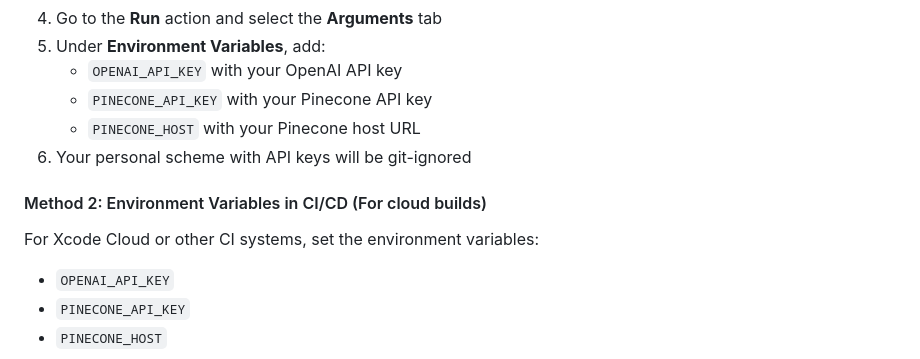
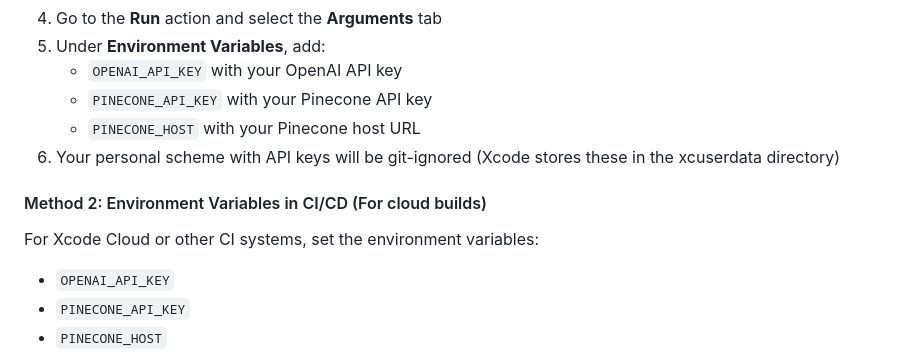
Before and after one commit to pj4533/LostArchiveTV, a Markdown page: README.md, the part around one of its changes. GitHub-like rendering.

Commit message:
Update README with scheme storage info

```diff
--- a/README.md
+++ b/README.md
@@ -70,11 +71,12 @@ Set them up using one of these methods:
    - `OPENAI_API_KEY` with your OpenAI API key
    - `PINECONE_API_KEY` with your Pinecone API key
    - `PINECONE_HOST` with your Pinecone host URL
-6. Your personal scheme with API keys will be git-ignored
+6. Your personal scheme with API keys will be git-ignored (Xcode stores these in the xcuserdata directory)
 
 #### Method 2: Environment Variables in CI/CD (For cloud builds)
 
 For Xcode Cloud or other CI systems, set the environment variables:
+
 - `OPENAI_API_KEY`
 - `PINECONE_API_KEY`
 - `PINECONE_HOST`
```
Also changed, not shown: other parts of README.md (+1 -0 lines).
